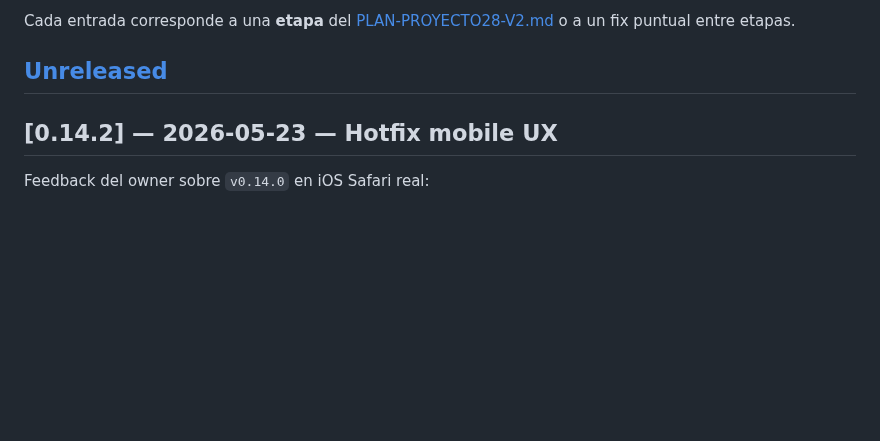
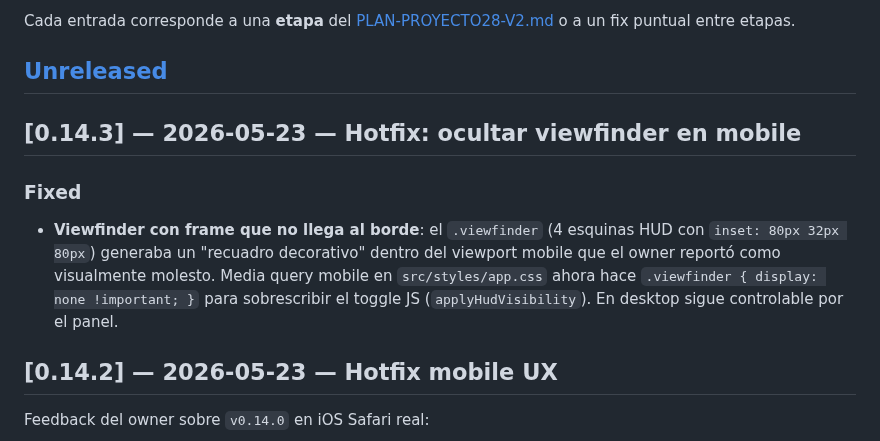
Before and after one commit to nitenacho/Proyecto28, a Markdown page: CHANGELOG.md, the part around the change. GitHub-like rendering; blank space fills up the shorter version.

Commit message:
docs: CHANGELOG [0.14.3] viewfinder hotfix

```diff
--- a/CHANGELOG.md
+++ b/CHANGELOG.md
@@ -9,6 +9,17 @@ Cada entrada corresponde a una **etapa** del [PLAN-PROYECTO28-V2.md](../PLAN-PRO
 o a un fix puntual entre etapas.
 
 ## [Unreleased]
+
+## [0.14.3] — 2026-05-23 — Hotfix: ocultar viewfinder en mobile
+
+### Fixed
+- **Viewfinder con frame que no llega al borde**: el `.viewfinder`
+  (4 esquinas HUD con `inset: 80px 32px 80px`) generaba un "recuadro
+  decorativo" dentro del viewport mobile que el owner reportó como
+  visualmente molesto. Media query mobile en `src/styles/app.css`
+  ahora hace `.viewfinder { display: none !important; }` para
+  sobrescribir el toggle JS (`applyHudVisibility`). En desktop sigue
+  controlable por el panel.
 
 ## [0.14.2] — 2026-05-23 — Hotfix mobile UX
 
```
